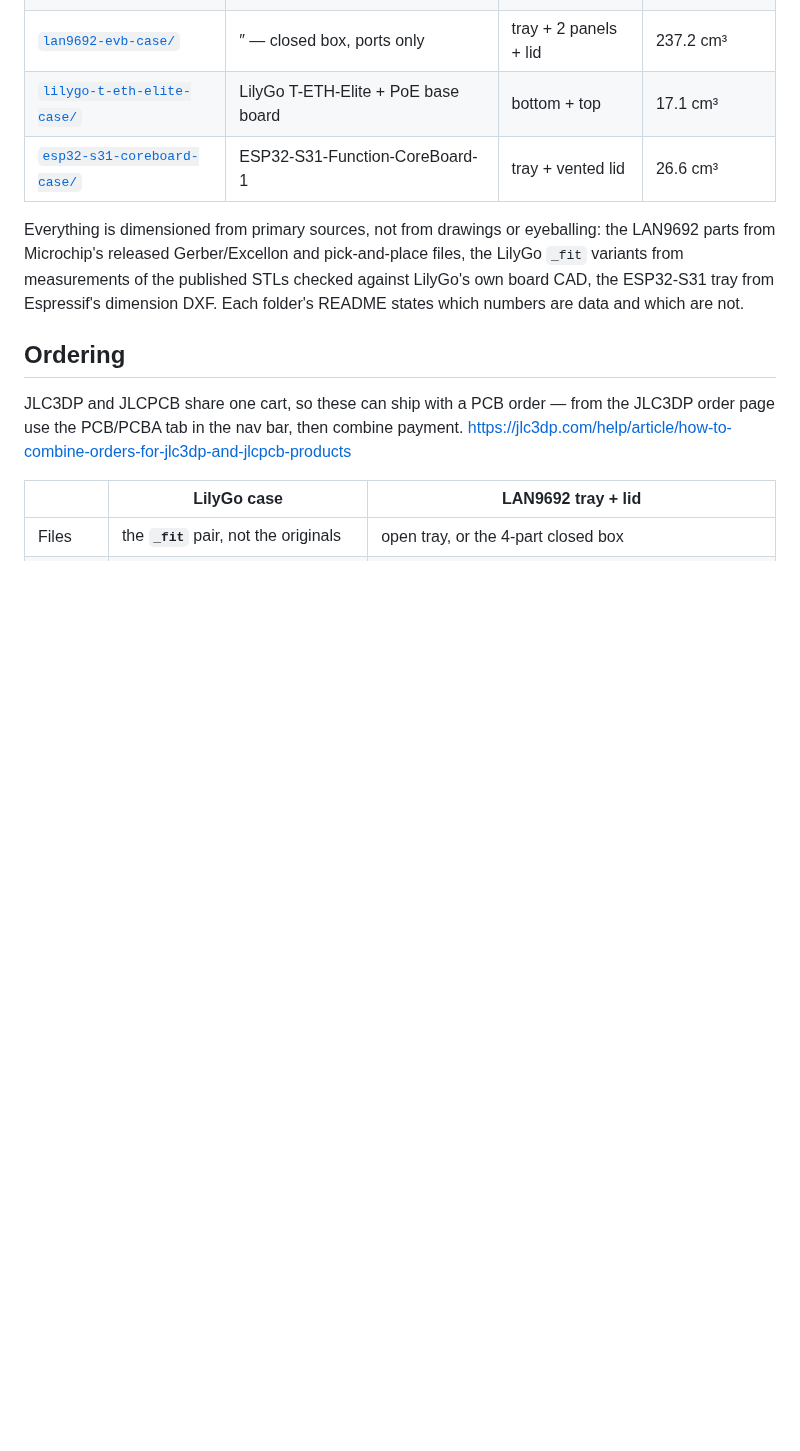
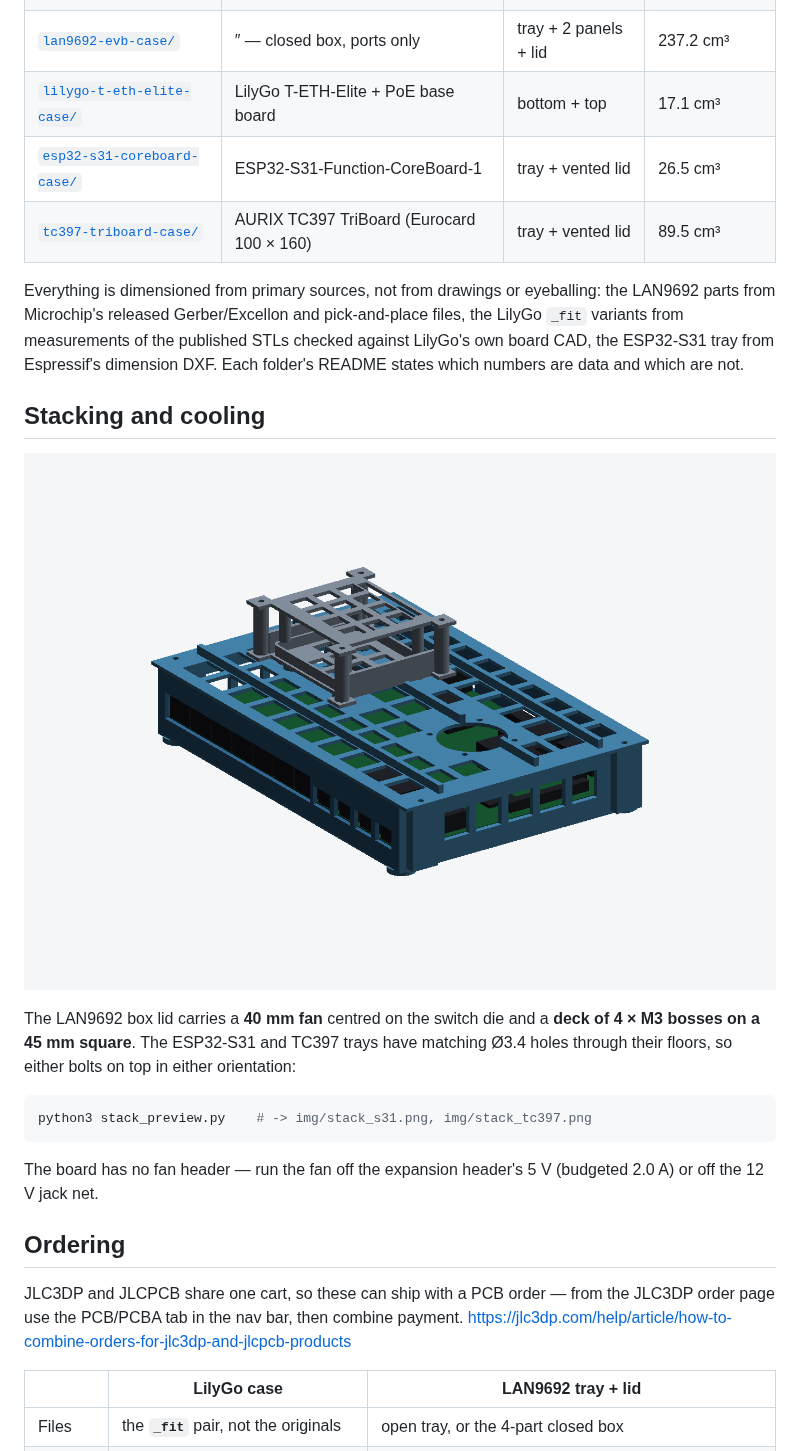
Before and after one commit to hwkim3330/stl-model, a Markdown page: README.md, the part around the change. Drawn GitHub-style; pictures changed too: img/stack_s31.png (added); blank space fills up the shorter version.

````diff
--- a/README.md
+++ b/README.md
@@ -8,13 +8,30 @@
 | [`lan9692-evb-case/`](lan9692-evb-case/) | ″ — closed box, vented | tray + 2 panels + lid | 163.5 cm³ |
 | [`lan9692-evb-case/`](lan9692-evb-case/) | ″ — closed box, ports only | tray + 2 panels + lid | 237.2 cm³ |
 | [`lilygo-t-eth-elite-case/`](lilygo-t-eth-elite-case/) | LilyGo T-ETH-Elite + PoE base board | bottom + top | 17.1 cm³ |
-| [`esp32-s31-coreboard-case/`](esp32-s31-coreboard-case/) | ESP32-S31-Function-CoreBoard-1 | tray + vented lid | 26.6 cm³ |
+| [`esp32-s31-coreboard-case/`](esp32-s31-coreboard-case/) | ESP32-S31-Function-CoreBoard-1 | tray + vented lid | 26.5 cm³ |
+| [`tc397-triboard-case/`](tc397-triboard-case/) | AURIX TC397 TriBoard (Eurocard 100 × 160) | tray + vented lid | 89.5 cm³ |
 
 Everything is dimensioned from primary sources, not from drawings or eyeballing:
 the LAN9692 parts from Microchip's released Gerber/Excellon and pick-and-place
 files, the LilyGo `_fit` variants from measurements of the published STLs checked
 against LilyGo's own board CAD, the ESP32-S31 tray from Espressif's dimension
 DXF. Each folder's README states which numbers are data and which are not.
+
+## Stacking and cooling
+
+![stacked](img/stack_s31.png)
+
+The LAN9692 box lid carries a **40 mm fan** centred on the switch die and a
+**deck of 4 × M3 bosses on a 45 mm square**. The ESP32-S31 and TC397 trays have
+matching Ø3.4 holes through their floors, so either bolts on top in either
+orientation:
+
+```bash
+python3 stack_preview.py    # -> img/stack_s31.png, img/stack_tc397.png
+```
+
+The board has no fan header — run the fan off the expansion header's 5 V
+(budgeted 2.0 A) or off the 12 V jack net.
 
 ## Ordering
 
````
Also changed, not shown: lan9692-evb-case/README.md (+30 -0 lines), tc397-triboard-case/README.md (added, +55 -0 lines), img/stack_tc397.png (added), tc397-triboard-case/img/assembly.png (added), 10 other files.
